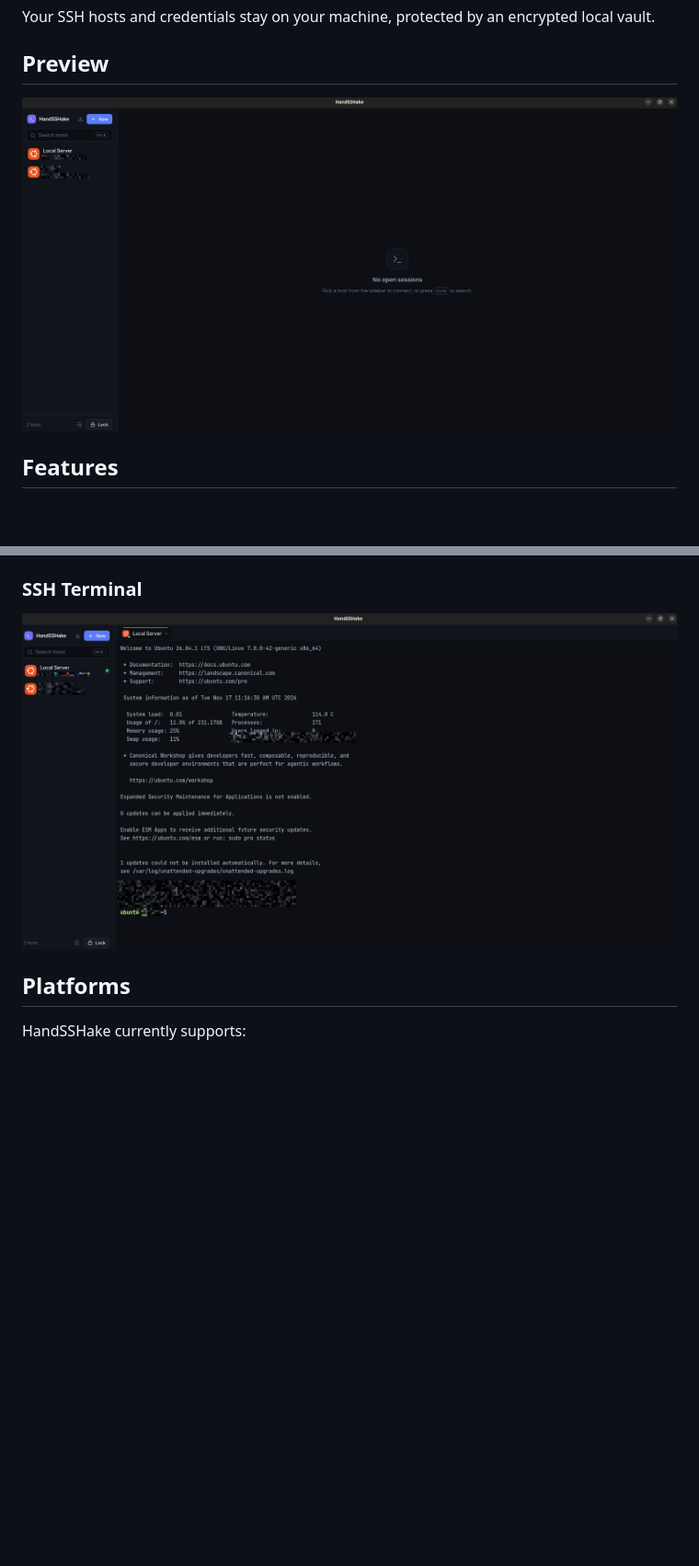
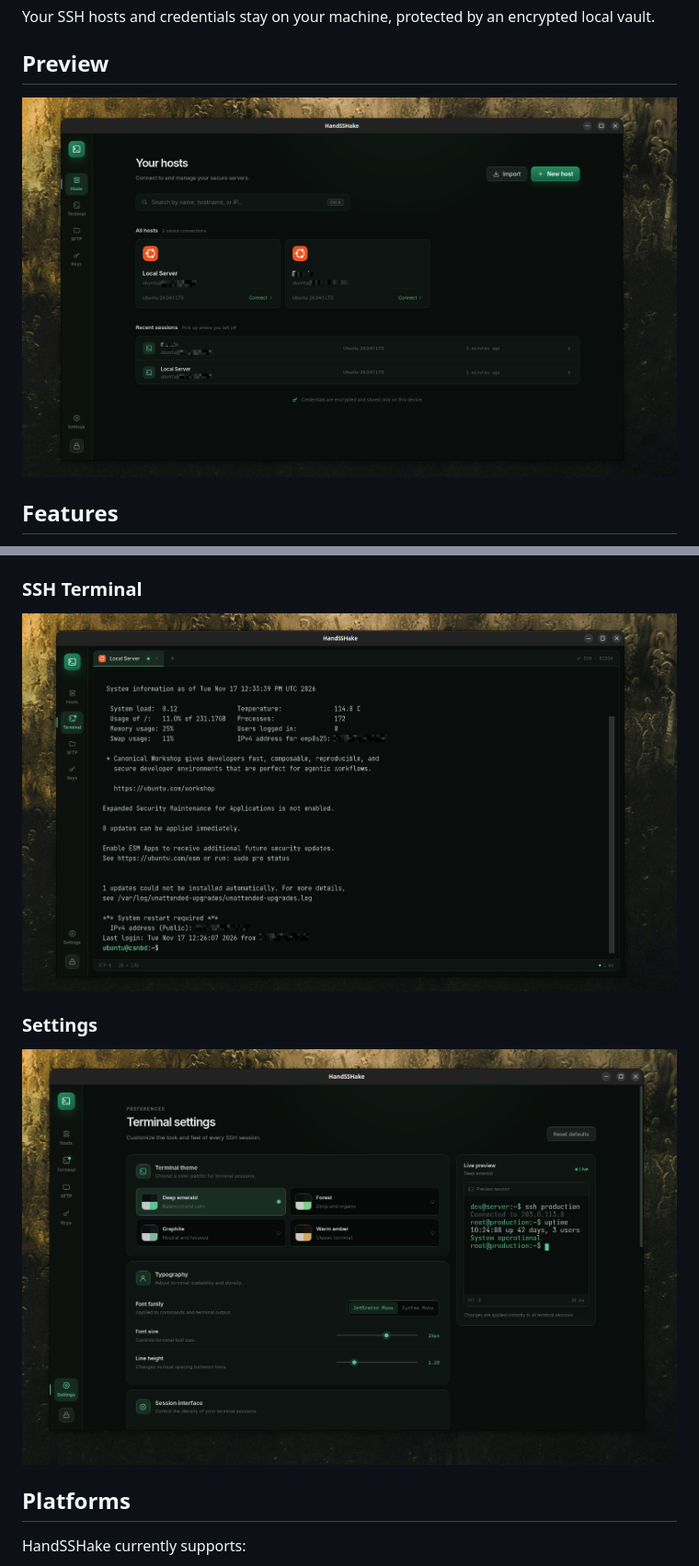
Before and after one commit to orchid0610/handsshake, a Markdown page: README.md, 2 parts joined by grey strips. Shown at 92% size. GitHub-like rendering; pictures changed too: docs/images/main-window.png, docs/images/settings.png (added), docs/images/ssh-terminal.png; blank space fills up the shorter version.

```diff
--- a/README.md
+++ b/README.md
@@ -22,6 +22,11 @@ Your SSH hosts and credentials stay on your machine, protected by an encrypted l
 ### SSH Terminal
 
 ![HandSSHake SSH terminal](docs/images/ssh-terminal.png)
+
+
+### Settings
+
+![HandSSHake Settings](docs/images/settings.png)
 
 ## Platforms
 
```
Also changed, not shown: docs/images/vault-screen.png.
